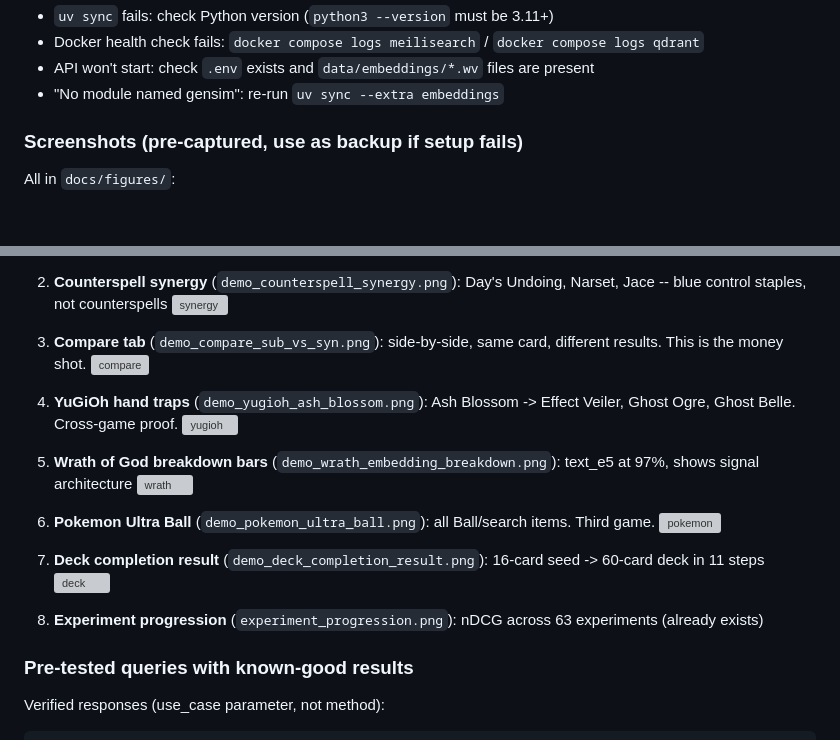
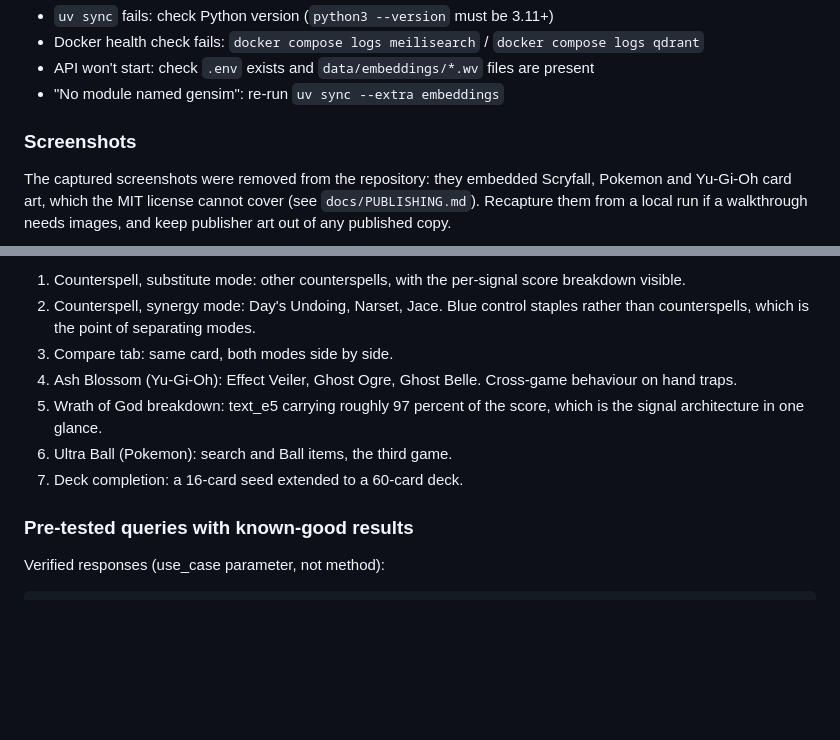
Before and after one commit to arclabs561/decksage, a Markdown page: docs/DEMO.md, 2 parts joined by grey strips. Drawn GitHub-style; blank space fills up the shorter version; grey boxes are pictures that could not be loaded.

Commit message:
docs: drop the purged screenshot links from the demo
The demo pointed at 15 images under docs/figures that were removed with
the card art during the history purge, so every link was dead. The
section now describes what each screenshot showed and says why the
images are not in the repository, with a pointer to the publishing
policy.

```diff
--- a/docs/DEMO.md
+++ b/docs/DEMO.md
@@ -48,7 +48,10 @@ Open `http://localhost:8001` in a browser -- you should see the DeckSage UI with
 - API won't start: check `.env` exists and `data/embeddings/*.wv` files are present
 - "No module named gensim": re-run `uv sync --extra embeddings`
 
-### Screenshots (pre-captured, use as backup if setup fails)
+### Screenshots
 
-All in `docs/figures/`:
+The captured screenshots were removed from the repository: they embedded
+Scryfall, Pokemon and Yu-Gi-Oh card art, which the MIT license cannot cover
+(see `docs/PUBLISHING.md`). Recapture them from a local run if a walkthrough
+needs images, and keep publisher art out of any published copy.
 
@@ -57,23 +59,15 @@ All in `docs/figures/`:
 
-2. **Counterspell synergy** (`demo_counterspell_synergy.png`): Day's Undoing, Narset, Jace -- blue control staples, not counterspells
-   ![synergy](figures/demo_counterspell_synergy.png)
-
-3. **Compare tab** (`demo_compare_sub_vs_syn.png`): side-by-side, same card, different results. This is the money shot.
-   ![compare](figures/demo_compare_sub_vs_syn.png)
-
-4. **YuGiOh hand traps** (`demo_yugioh_ash_blossom.png`): Ash Blossom -> Effect Veiler, Ghost Ogre, Ghost Belle. Cross-game proof.
-   ![yugioh](figures/demo_yugioh_ash_blossom.png)
-
-5. **Wrath of God breakdown bars** (`demo_wrath_embedding_breakdown.png`): text_e5 at 97%, shows signal architecture
-   ![wrath](figures/demo_wrath_embedding_breakdown.png)
-
-6. **Pokemon Ultra Ball** (`demo_pokemon_ultra_ball.png`): all Ball/search items. Third game.
-   ![pokemon](figures/demo_pokemon_ultra_ball.png)
-
-7. **Deck completion result** (`demo_deck_completion_result.png`): 16-card seed -> 60-card deck in 11 steps
-   ![deck](figures/demo_deck_completion_result.png)
-
-8. **Experiment progression** (`experiment_progression.png`): nDCG across 63 experiments (already exists)
+1. Counterspell, substitute mode: other counterspells, with the per-signal
+   score breakdown visible.
+2. Counterspell, synergy mode: Day's Undoing, Narset, Jace. Blue control
+   staples rather than counterspells, which is the point of separating modes.
+3. Compare tab: same card, both modes side by side.
+4. Ash Blossom (Yu-Gi-Oh): Effect Veiler, Ghost Ogre, Ghost Belle. Cross-game
+   behaviour on hand traps.
+5. Wrath of God breakdown: text_e5 carrying roughly 97 percent of the score,
+   which is the signal architecture in one glance.
+6. Ultra Ball (Pokemon): search and Ball items, the third game.
+7. Deck completion: a 16-card seed extended to a 60-card deck.
 
 ### Pre-tested queries with known-good results
 
```
Also changed, not shown: other parts of docs/DEMO.md (+1 -2 lines).
